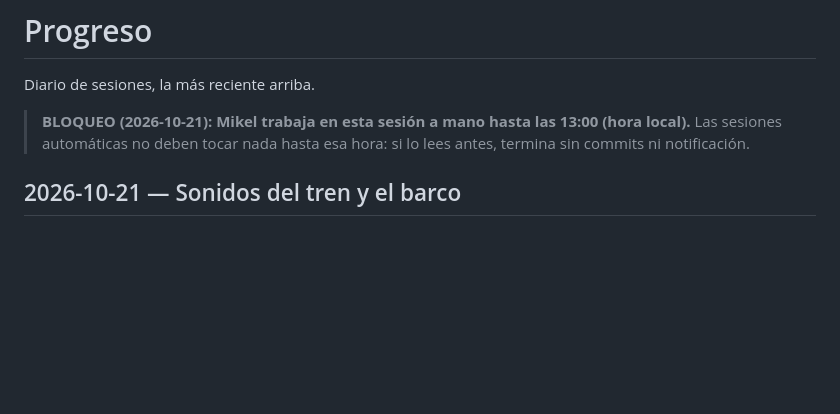
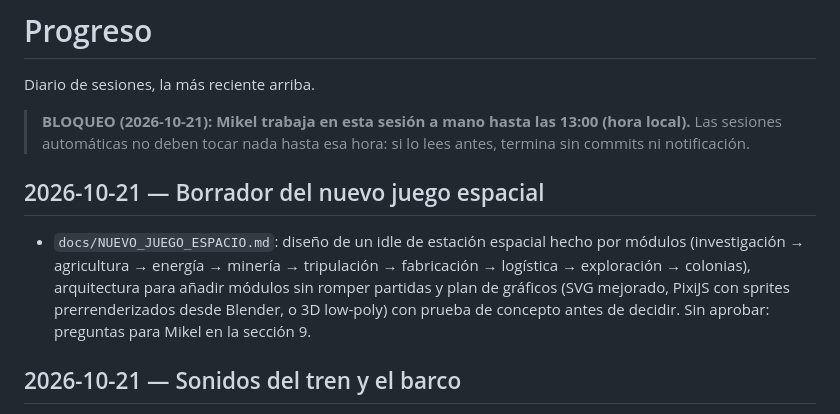
Before and after one commit to MikelJka/IdleScrapyard, a Markdown page: docs/PROGRESO.md, the part around the change. Rendered like a GitHub page; blank space fills up the shorter version.

```diff
--- a/docs/PROGRESO.md
+++ b/docs/PROGRESO.md
@@ -3,6 +3,10 @@
 Diario de sesiones, la más reciente arriba.
 
 > **BLOQUEO (2026-10-21): Mikel trabaja en esta sesión a mano hasta las 13:00 (hora local).** Las sesiones automáticas no deben tocar nada hasta esa hora: si lo lees antes, termina sin commits ni notificación.
+
+## 2026-10-21 — Borrador del nuevo juego espacial
+
+- `docs/NUEVO_JUEGO_ESPACIO.md`: diseño de un idle de estación espacial hecho por módulos (investigación → agricultura → energía → minería → tripulación → fabricación → logística → exploración → colonias), arquitectura para añadir módulos sin romper partidas y plan de gráficos (SVG mejorado, PixiJS con sprites prerrenderizados desde Blender, o 3D low-poly) con prueba de concepto antes de decidir. Sin aprobar: preguntas para Mikel en la sección 9.
 
 ## 2026-10-21 — Sonidos del tren y el barco
 
```
Also changed, not shown: docs/FEEDBACK.md (+4 -0 lines), docs/NUEVO_JUEGO_ESPACIO.md (added, +145 -0 lines).
